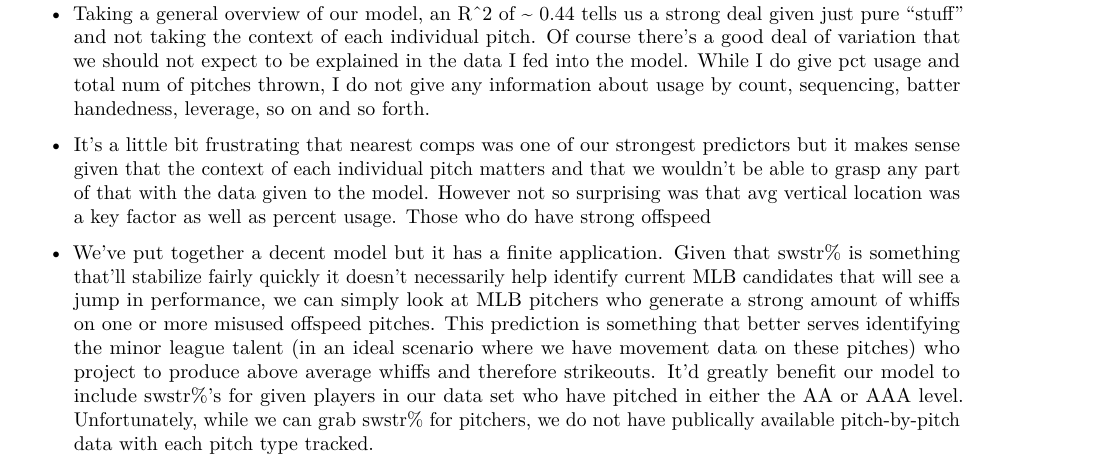
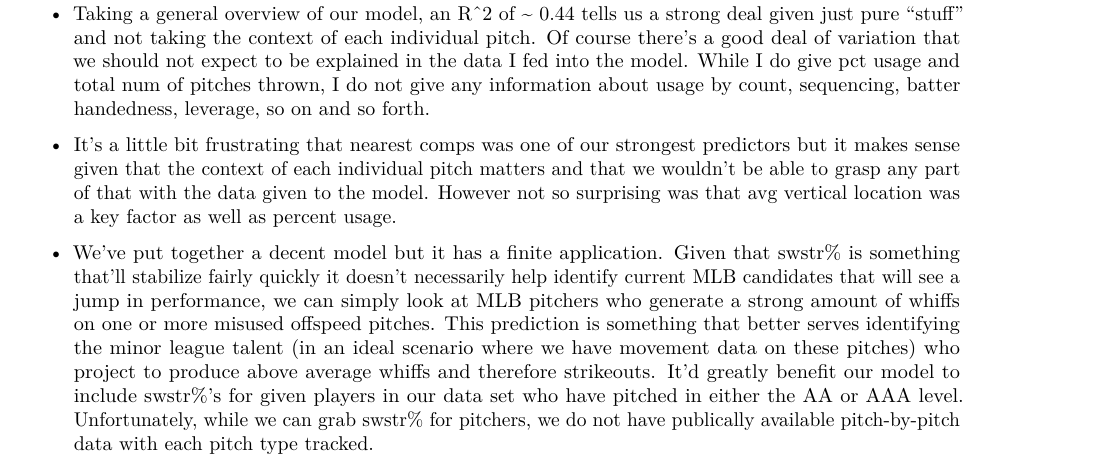
Before and after one commit to owen-mcgrattan/baseball, an R Markdown document (swstr_predict/swstr_modeling.Rmd): part of page 4 of 4, cut so that both start at the same text. Rendered offline with R 4.5, knitr and Pandoc, then LaTeX, with nearby package versions; some code elsewhere in the file could not run offline.

Commit message:
Add updated pdf

```diff
--- a/swstr_predict/swstr_modeling.Rmd
+++ b/swstr_predict/swstr_modeling.Rmd
@@ -108,6 +108,6 @@ varImpPlot(b)
 
 - Taking a general overview of our model, an R^2 of ~ 0.44 tells us a strong deal given just pure "stuff" and not taking the context of each individual pitch.  Of course there's a good deal of variation that we should not expect to be explained in the data I fed into the model.  While I do give pct usage and total num of pitches thrown, I do not give any information about usage by count, sequencing, batter handedness, leverage, so on and so forth.
 
-- It's a little bit frustrating that nearest comps was one of our strongest predictors but it makes sense given that the context of each individual pitch matters and that we wouldn't be able to grasp any part of that with the data given to the model.  However not so surprising was that avg vertical location was a key factor as well as percent usage.  Those who do have strong offspeed
+- It's a little bit frustrating that nearest comps was one of our strongest predictors but it makes sense given that the context of each individual pitch matters and that we wouldn't be able to grasp any part of that with the data given to the model.  However not so surprising was that avg vertical location was a key factor as well as percent usage.
 
 - We've put together a decent model but it has a finite application.  Given that swstr% is something that'll stabilize fairly quickly it doesn't necessarily help identify current MLB candidates that will see a jump in performance, we can simply look at MLB pitchers who generate a strong amount of whiffs on one or more misused offspeed pitches.  This prediction is something that better serves identifying the minor league talent (in an ideal scenario where we have movement data on these pitches) who project to produce above average whiffs and therefore strikeouts. It'd greatly benefit our model to include swstr%'s for given players in our data set who have pitched in either the AA or AAA level.  Unfortunately, while we can grab swstr% for pitchers, we do not have publically available pitch-by-pitch data with each pitch type tracked.
```
Also changed, not shown: swstr_predict/swstr_modeling.pdf.
